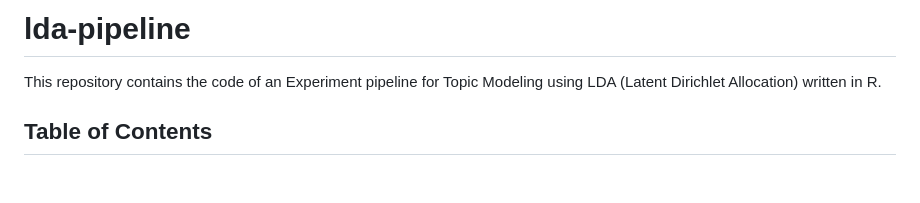
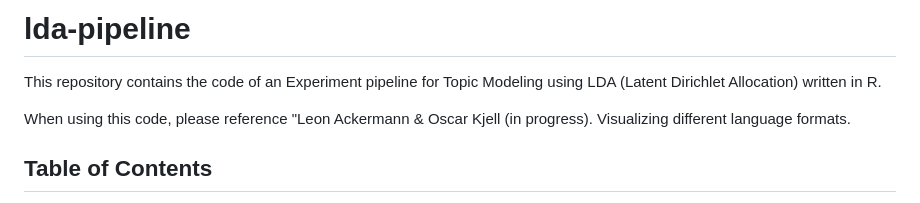
Before and after one commit to theharmonylab/topics, a Markdown page: README.md, the part around the change. Drawn GitHub-style; blank space fills up the shorter version.

Commit message:
adding start of a reference.

```diff
--- a/README.md
+++ b/README.md
@@ -1,6 +1,8 @@
 # lda-pipeline
 
 This repository contains the code of an Experiment pipeline for Topic Modeling using LDA (Latent Dirichlet Allocation) written in R.
+
+When using this code, please reference "Leon Ackermann & Oscar Kjell (in progress). Visualizing different language formats.
 
 ## Table of Contents
 1. [Overview](#overview)
```
